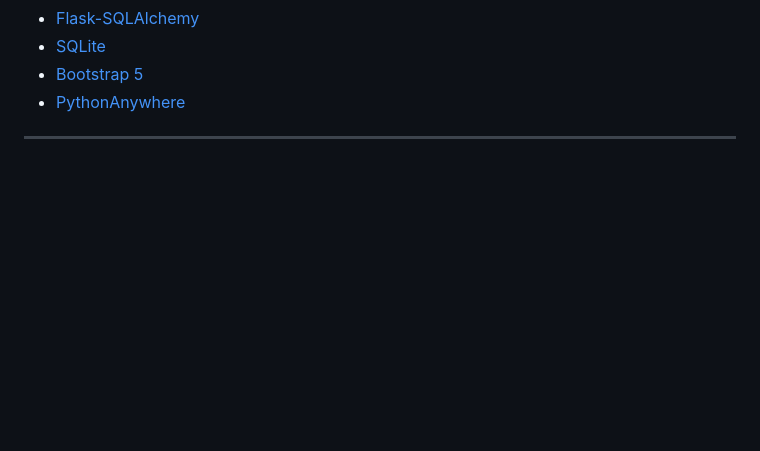
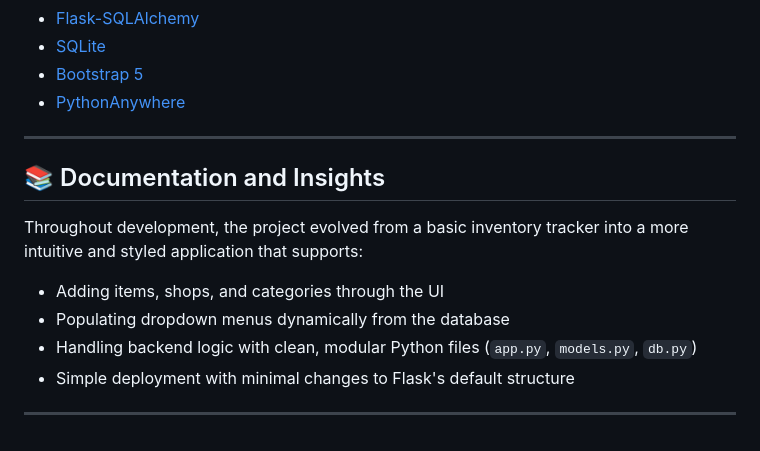
Before and after one commit to hugcamrom/WSAA-project, a Markdown page: README.md, the part around the change. Rendered like a GitHub page; blank space fills up the shorter version.

Commit message:
documentation

```diff
--- a/README.md
+++ b/README.md
@@ -129,3 +129,13 @@ http://127.0.0.1:5000/items
 - [PythonAnywhere](https://www.pythonanywhere.com/)
 
 ---
+
+## 📚 Documentation and Insights
+
+Throughout development, the project evolved from a basic inventory tracker into a more intuitive and styled application that supports:
+- Adding items, shops, and categories through the UI
+- Populating dropdown menus dynamically from the database
+- Handling backend logic with clean, modular Python files (`app.py`, `models.py`, `db.py`)
+- Simple deployment with minimal changes to Flask's default structure
+
+---
```
